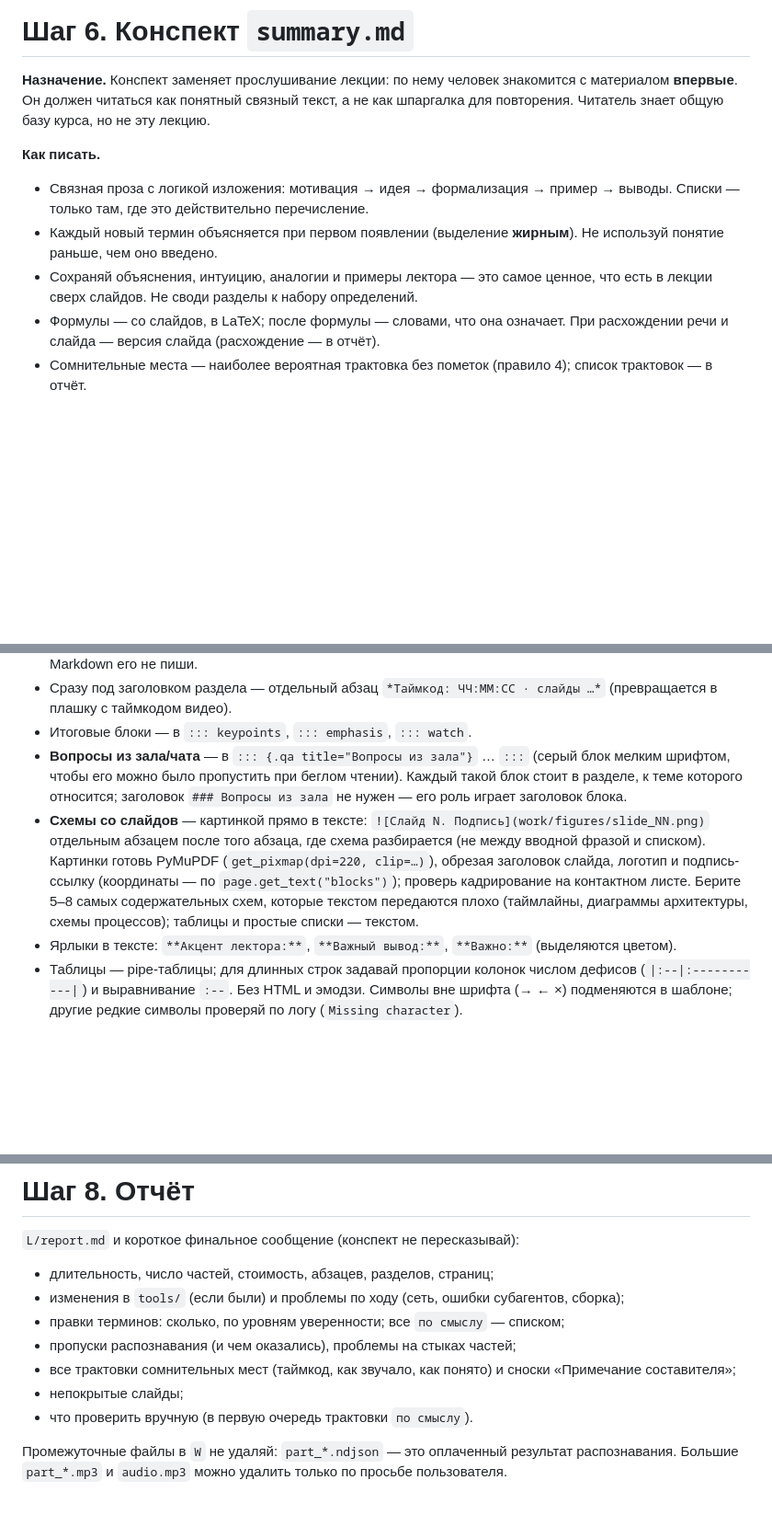
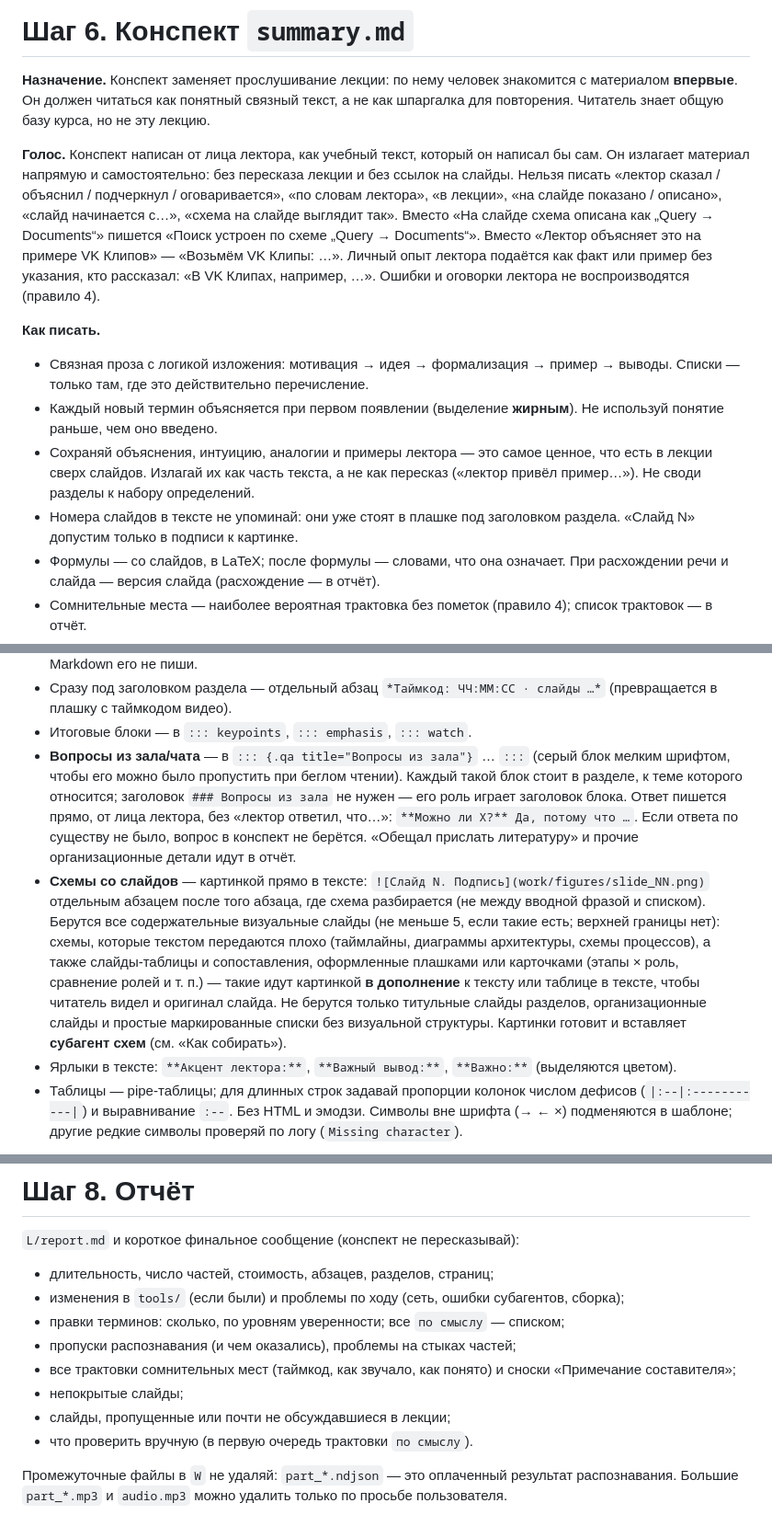
Before and after one commit to Chichetin/video-lecture-to-conspect, a Markdown page: .claude/commands/lecture.md, 3 parts joined by grey strips. Shown at 92% size. Drawn GitHub-style; blank space fills up the shorter version.

Commit message:
/lecture: конспект от лица лектора, отдельные субагенты схем и вёрстки
- Конспект пишется от лица лектора и самостоятелен: без «лектор сказал»,
  «на слайде показано», номеров слайдов в тексте; ответы на вопросы из зала — прямо.
- Пропущенные и почти не обсуждавшиеся слайды — только в отчёте.
- Картинки берутся со всех содержательных визуальных слайдов, включая таблицы
  и сопоставления; их готовит и вставляет отдельный субагент схем.
- Сборку и проверку PDF выполняет отдельный субагент вёрстки.

Co-Authored-By: Claude Opus 5.5 <noreply@anthropic.com>

```diff
--- a/.claude/commands/lecture.md
+++ b/.claude/commands/lecture.md
@@ -146,10 +146,13 @@ argument-hint: <папка_лекции> [--deferred]
 
 **Назначение.** Конспект заменяет прослушивание лекции: по нему человек знакомится с материалом **впервые**. Он должен читаться как понятный связный текст, а не как шпаргалка для повторения. Читатель знает общую базу курса, но не эту лекцию.
 
+**Голос.** Конспект написан от лица лектора, как учебный текст, который он написал бы сам. Он излагает материал напрямую и самостоятельно: без пересказа лекции и без ссылок на слайды. Нельзя писать «лектор сказал / объяснил / подчеркнул / оговаривается», «по словам лектора», «в лекции», «на слайде показано / описано», «слайд начинается с…», «схема на слайде выглядит так». Вместо «На слайде схема описана как „Query → Documents“» пишется «Поиск устроен по схеме „Query → Documents“». Вместо «Лектор объясняет это на примере VK Клипов» — «Возьмём VK Клипы: …». Личный опыт лектора подаётся как факт или пример без указания, кто рассказал: «В VK Клипах, например, …». Ошибки и оговорки лектора не воспроизводятся (правило 4).
+
 **Как писать.**
 - Связная проза с логикой изложения: мотивация → идея → формализация → пример → выводы. Списки — только там, где это действительно перечисление.
 - Каждый новый термин объясняется при первом появлении (выделение **жирным**). Не используй понятие раньше, чем оно введено.
-- Сохраняй объяснения, интуицию, аналогии и примеры лектора — это самое ценное, что есть в лекции сверх слайдов. Не своди разделы к набору определений.
+- Сохраняй объяснения, интуицию, аналогии и примеры лектора — это самое ценное, что есть в лекции сверх слайдов. Излагай их как часть текста, а не как пересказ («лектор привёл пример…»). Не своди разделы к набору определений.
+- Номера слайдов в тексте не упоминай: они уже стоят в плашке под заголовком раздела. «Слайд N» допустим только в подписи к картинке.
 - Формулы — со слайдов, в LaTeX; после формулы — словами, что она означает. При расхождении речи и слайда — версия слайда (расхождение — в отчёт).
 - Сомнительные места — наиболее вероятная трактовка без пометок (правило 4); список трактовок — в отчёт.
 - Порядок — как в лекции, если лектор не прыгал между темами; если прыгал — выстрой логичный порядок и укажи это в отчёте.
@@ -162,8 +165,8 @@ argument-hint: <папка_лекции> [--deferred]
 - Оглавление отдельной страницей фильтр вставляет сам перед первым нумерованным разделом; в Markdown его не пиши.
 - Сразу под заголовком раздела — отдельный абзац `*Таймкод: ЧЧ:ММ:СС · слайды …*` (превращается в плашку с таймкодом видео).
 - Итоговые блоки — в `::: keypoints`, `::: emphasis`, `::: watch`.
-- **Вопросы из зала/чата** — в `::: {.qa title="Вопросы из зала"}` … `:::` (серый блок мелким шрифтом, чтобы его можно было пропустить при беглом чтении). Каждый такой блок стоит в разделе, к теме которого относится; заголовок `### Вопросы из зала` не нужен — его роль играет заголовок блока.
-- **Схемы со слайдов** — картинкой прямо в тексте: `![Слайд N. Подпись](work/figures/slide_NN.png)` отдельным абзацем после того абзаца, где схема разбирается (не между вводной фразой и списком). Картинки готовь PyMuPDF (`get_pixmap(dpi=220, clip=…)`), обрезая заголовок слайда, логотип и подпись-ссылку (координаты — по `page.get_text("blocks")`); проверь кадрирование на контактном листе. Берите 5–8 самых содержательных схем, которые текстом передаются плохо (таймлайны, диаграммы архитектуры, схемы процессов); таблицы и простые списки — текстом.
+- **Вопросы из зала/чата** — в `::: {.qa title="Вопросы из зала"}` … `:::` (серый блок мелким шрифтом, чтобы его можно было пропустить при беглом чтении). Каждый такой блок стоит в разделе, к теме которого относится; заголовок `### Вопросы из зала` не нужен — его роль играет заголовок блока. Ответ пишется прямо, от лица лектора, без «лектор ответил, что…»: `**Можно ли X?** Да, потому что …`. Если ответа по существу не было, вопрос в конспект не берётся. «Обещал прислать литературу» и прочие организационные детали идут в отчёт.
+- **Схемы со слайдов** — картинкой прямо в тексте: `![Слайд N. Подпись](work/figures/slide_NN.png)` отдельным абзацем после того абзаца, где схема разбирается (не между вводной фразой и списком). Берутся все содержательные визуальные слайды (не меньше 5, если такие есть; верхней границы нет): схемы, которые текстом передаются плохо (таймлайны, диаграммы архитектуры, схемы процессов), а также слайды-таблицы и сопоставления, оформленные плашками или карточками (этапы × роль, сравнение ролей и т. п.) — такие идут картинкой **в дополнение** к тексту или таблице в тексте, чтобы читатель видел и оригинал слайда. Не берутся только титульные слайды разделов, организационные слайды и простые маркированные списки без визуальной структуры. Картинки готовит и вставляет **субагент схем** (см. «Как собирать»).
 - Ярлыки в тексте: `**Акцент лектора:**`, `**Важный вывод:**`, `**Важно:**` (выделяются цветом).
 - Таблицы — pipe-таблицы; для длинных строк задавай пропорции колонок числом дефисов (`|:--|:-----------|`) и выравнивание `:--`. Без HTML и эмодзи. Символы вне шрифта (→ ← ×) подменяются в шаблоне; другие редкие символы проверяй по логу (`Missing character`).
 
@@ -204,6 +210,7 @@ argument-hint: <папка_лекции> [--deferred]
 - пропуски распознавания (и чем оказались), проблемы на стыках частей;
 - все трактовки сомнительных мест (таймкод, как звучало, как понято) и сноски «Примечание составителя»;
 - непокрытые слайды;
+- слайды, пропущенные или почти не обсуждавшиеся в лекции;
 - что проверить вручную (в первую очередь трактовки `по смыслу`).
 
 Промежуточные файлы в `W` не удаляй: `part_*.ndjson` — это оплаченный результат распознавания. Большие `part_*.mp3` и `audio.mp3` можно удалить только по просьбе пользователя.
```
Also changed, not shown: other parts of .claude/commands/lecture.md (+4 -1 lines).
